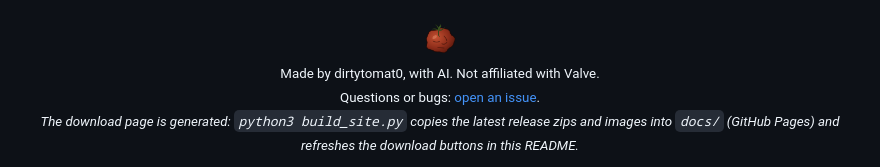
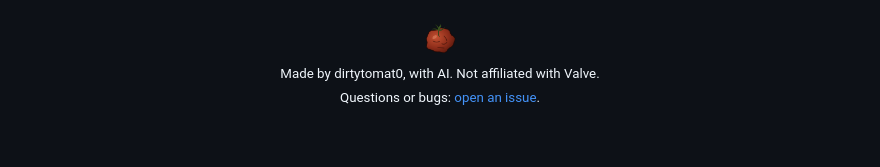
Before and after one commit to GREEB/mods, a Markdown page: README.md, the part around the change. Rendered like a GitHub page; blank space fills up the shorter version.

Commit message:
README: drop the build note
Co-Authored-By: Claude Opus 5.5 <noreply@anthropic.com>

```diff
--- a/README.md
+++ b/README.md
@@ -187,7 +187,5 @@ Yes. They change different game files. HUD Fit conflicts with other mods that re
 <div align="center">
 <img src="docs/img/logo.png" width="36" alt=""><br>
 <sub>Made by dirtytomat0, with AI. Not affiliated with Valve.<br>
-Questions or bugs: <a href="https://github.com/GREEB/mods/issues">open an issue</a>.<br>
-<i>The download page is generated: <code>python3 build_site.py</code> copies the latest release zips and
-images into <code>docs/</code> (GitHub Pages) and refreshes the download buttons in this README.</i></sub>
+Questions or bugs: <a href="https://github.com/GREEB/mods/issues">open an issue</a>.</sub>
 </div>
```
